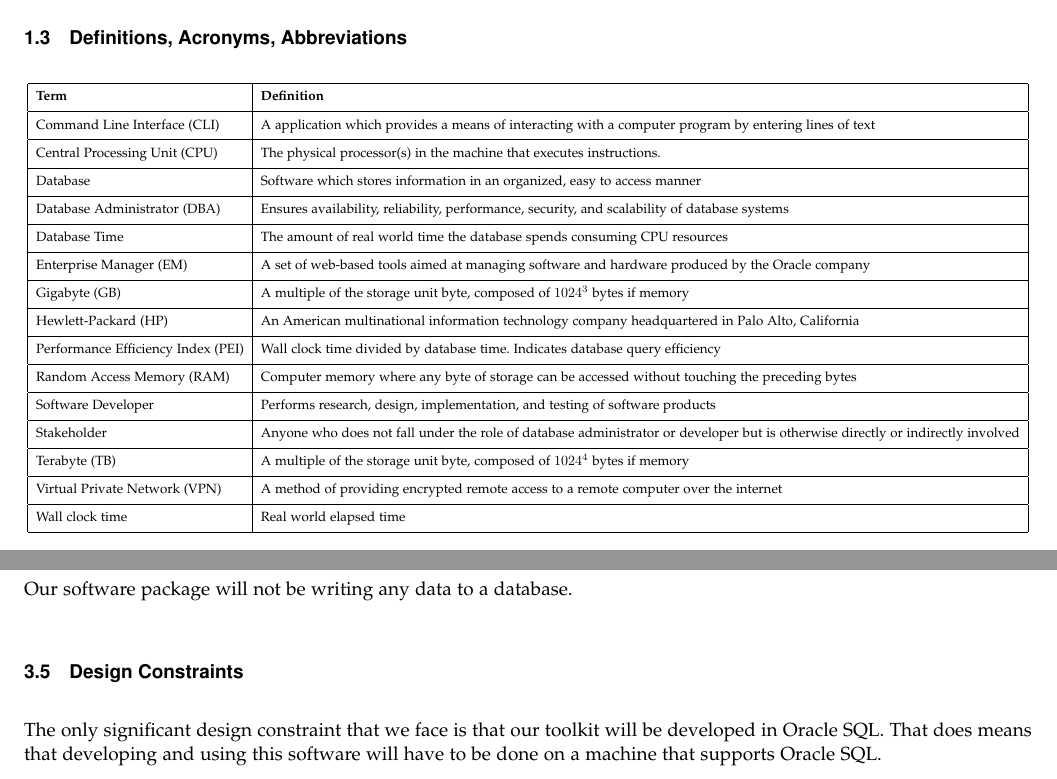
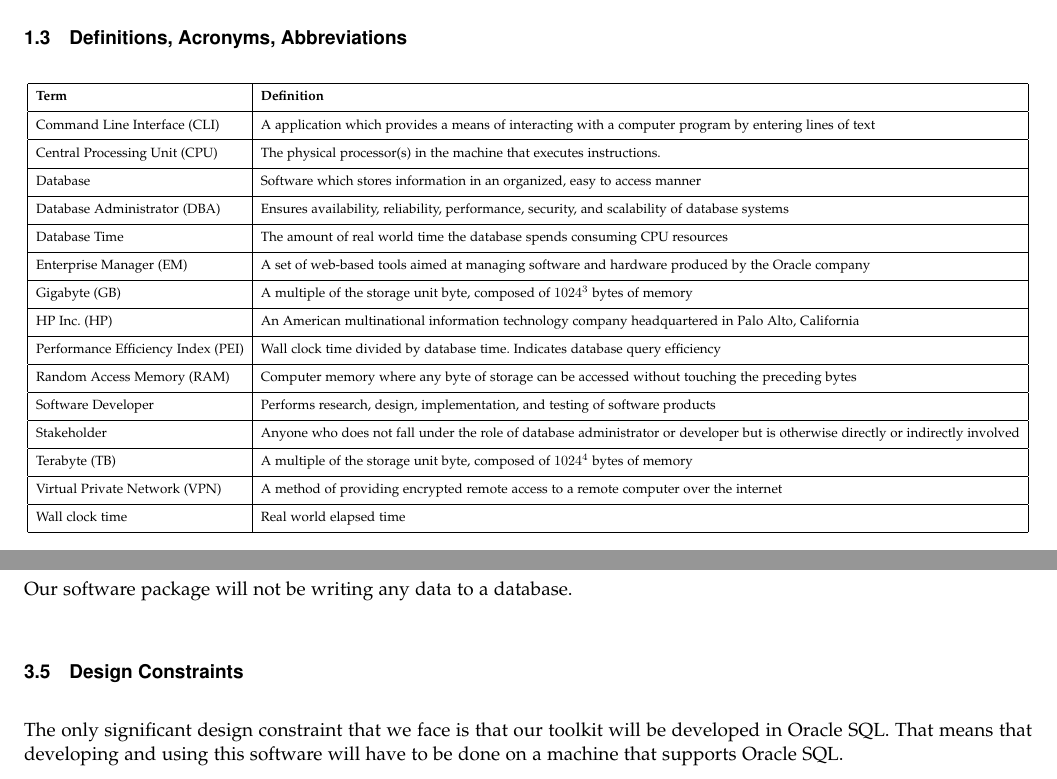
Before and after one commit to ndesilets/Group-13-HP-Big-Data-Analytics, a LaTeX paper (Requirements_Document.tex): two parts of pages 4 and 8 of 12, joined at a grey line, cut so that both start at the same text. Compiled offline with pdfLaTeX; a missing font is replaced by an installed copy or a similar font; a LaTeX package or settings file that is missing is left out.

Commit message:
Made final changes to draft, ready for signature and submission

```diff
--- a/Requirements_Document.tex
+++ b/Requirements_Document.tex
@@ -63,9 +63,9 @@ Database Time & The amount of real world time the database spends consuming CPU
 \hline
 Enterprise Manager (EM) & A set of web-based tools aimed at managing software and hardware produced by the Oracle company  \\ [0.5ex]
 \hline
-Gigabyte (GB) & A multiple of the storage unit byte, composed of $1024^3$ bytes if memory \\ [0.5ex]
+Gigabyte (GB) & A multiple of the storage unit byte, composed of $1024^3$ bytes of memory \\ [0.5ex]
 \hline
-Hewlett-Packard (HP) & An American multinational information technology company headquartered in Palo Alto, California \\ [0.5ex]
+HP Inc. (HP) & An American multinational information technology company headquartered in Palo Alto, California \\ [0.5ex]
 \hline
 Performance Efficiency Index (PEI) & Wall clock time divided by database time. Indicates database query efficiency \\ [0.5ex]
 \hline
@@ -75,7 +75,7 @@ Software Developer & Performs research, design, implementation, and testing of s
 \hline
 Stakeholder & Anyone who does not fall under the role of database administrator or developer but is otherwise directly or indirectly involved \\ [0.5ex]
 \hline
-Terabyte (TB) & A multiple of the storage unit byte, composed of $1024^4$ bytes if memory \\ [0.5ex]
+Terabyte (TB) & A multiple of the storage unit byte, composed of $1024^4$ bytes of memory \\ [0.5ex]
 \hline
 Virtual Private Network (VPN) & A method of providing encrypted remote access to a remote computer over the internet \\ [0.5ex]
 \hline
@@ -268,7 +268,7 @@ Our software package will not be writing any data to a database.
 
 \subsection{Design Constraints}
 The only significant design constraint that we face is that our toolkit will be developed in Oracle SQL.
-That does means that  developing and using this software will have to be done on a machine that supports Oracle SQL.
+That means that developing and using this software will have to be done on a machine that supports Oracle SQL.
 
 \subsection{Standards Compliance}
 Because our system is just a toolkit made up of scripts, there are not specific standards that we must comply with.
```
Also changed, not shown: Requirements_Document.pdf, Requirements_Document.tex (4 more changed lines).
